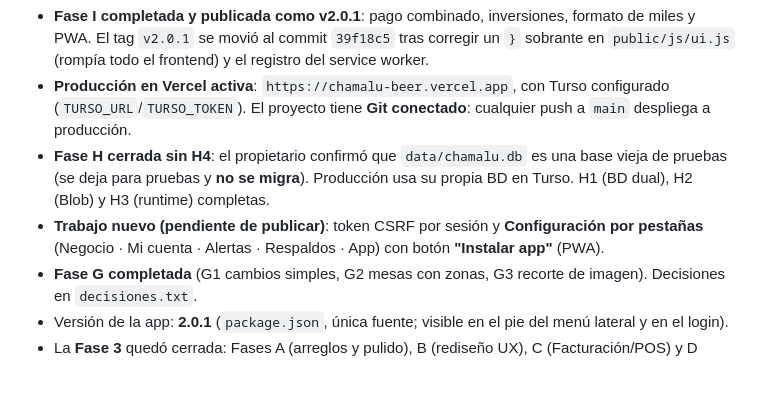
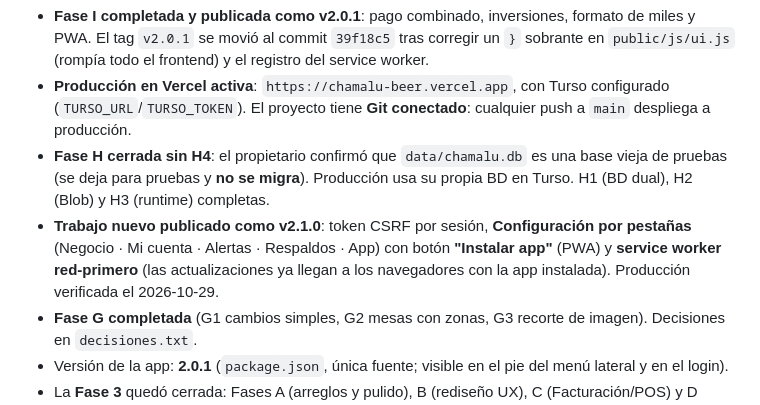
Before and after one commit to Vielmalight/proyecto-chamalu, a Markdown page: MEMORY.md, the part around the change. GitHub-like rendering; blank space fills up the shorter version.

Commit message:
docs: memoria al dia tras v2.1.0

```diff
--- a/MEMORY.md
+++ b/MEMORY.md
@@ -4,7 +4,7 @@
 - **Fase I completada y publicada como v2.0.1**: pago combinado, inversiones, formato de miles y PWA. El tag `v2.0.1` se movió al commit `39f18c5` tras corregir un `}` sobrante en `public/js/ui.js` (rompía todo el frontend) y el registro del service worker.
 - **Producción en Vercel activa**: `https://chamalu-beer.vercel.app`, con Turso configurado (`TURSO_URL`/`TURSO_TOKEN`). El proyecto tiene **Git conectado**: cualquier push a `main` despliega a producción.
 - **Fase H cerrada sin H4**: el propietario confirmó que `data/chamalu.db` es una base vieja de pruebas (se deja para pruebas y **no se migra**). Producción usa su propia BD en Turso. H1 (BD dual), H2 (Blob) y H3 (runtime) completas.
-- **Trabajo nuevo (pendiente de publicar)**: token CSRF por sesión y **Configuración por pestañas** (Negocio · Mi cuenta · Alertas · Respaldos · App) con botón **"Instalar app"** (PWA).
+- **Trabajo nuevo publicado como v2.1.0**: token CSRF por sesión, **Configuración por pestañas** (Negocio · Mi cuenta · Alertas · Respaldos · App) con botón **"Instalar app"** (PWA) y **service worker red-primero** (las actualizaciones ya llegan a los navegadores con la app instalada). Producción verificada el 2026-10-29.
 - **Fase G completada** (G1 cambios simples, G2 mesas con zonas, G3 recorte de imagen). Decisiones en `decisiones.txt`.
 - Versión de la app: **2.0.1** (`package.json`, única fuente; visible en el pie del menú lateral y en el login).
 - La **Fase 3** quedó cerrada: Fases A (arreglos y pulido), B (rediseño UX), C (Facturación/POS) y D (Inicio/dashboard) completadas.
```
